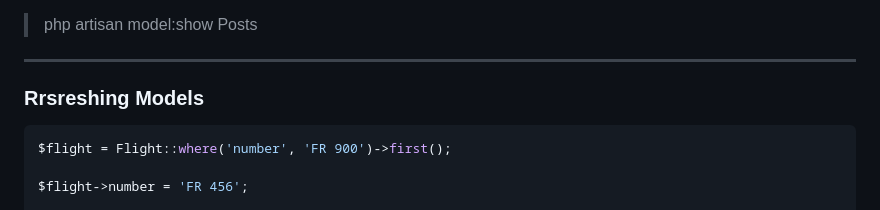
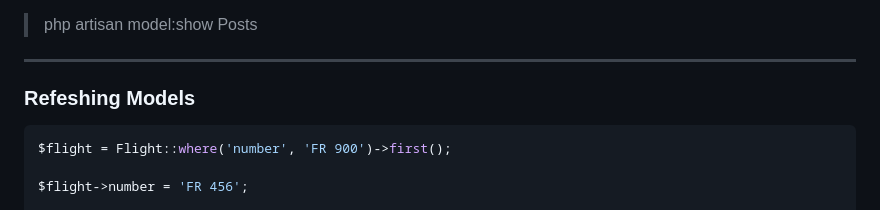
Before and after one commit to leon-99/code-journal, a Markdown page: Laravel/Eloquent/Eloquent.md, the part around the change. Rendered like a GitHub page.

Commit message:
spelling check

````diff
--- a/Laravel/Eloquent/Eloquent.md
+++ b/Laravel/Eloquent/Eloquent.md
@@ -7,7 +7,7 @@ Sometimes it can be difficult to determine all of a model's available attributes
 > php artisan model:show Posts
 ---
 
-### Rrsreshing Models
+### Refeshing Models
 
 ```php
 $flight = Flight::where('number', 'FR 900')->first();
````
